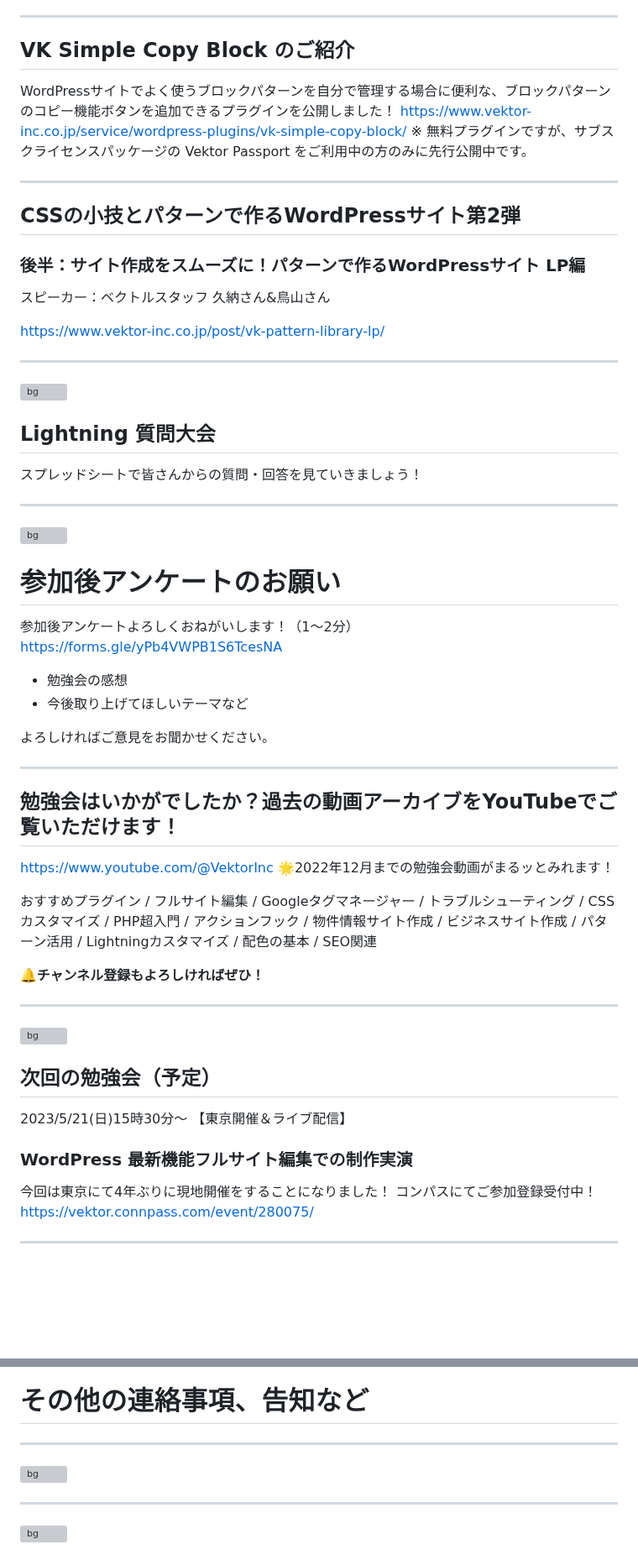
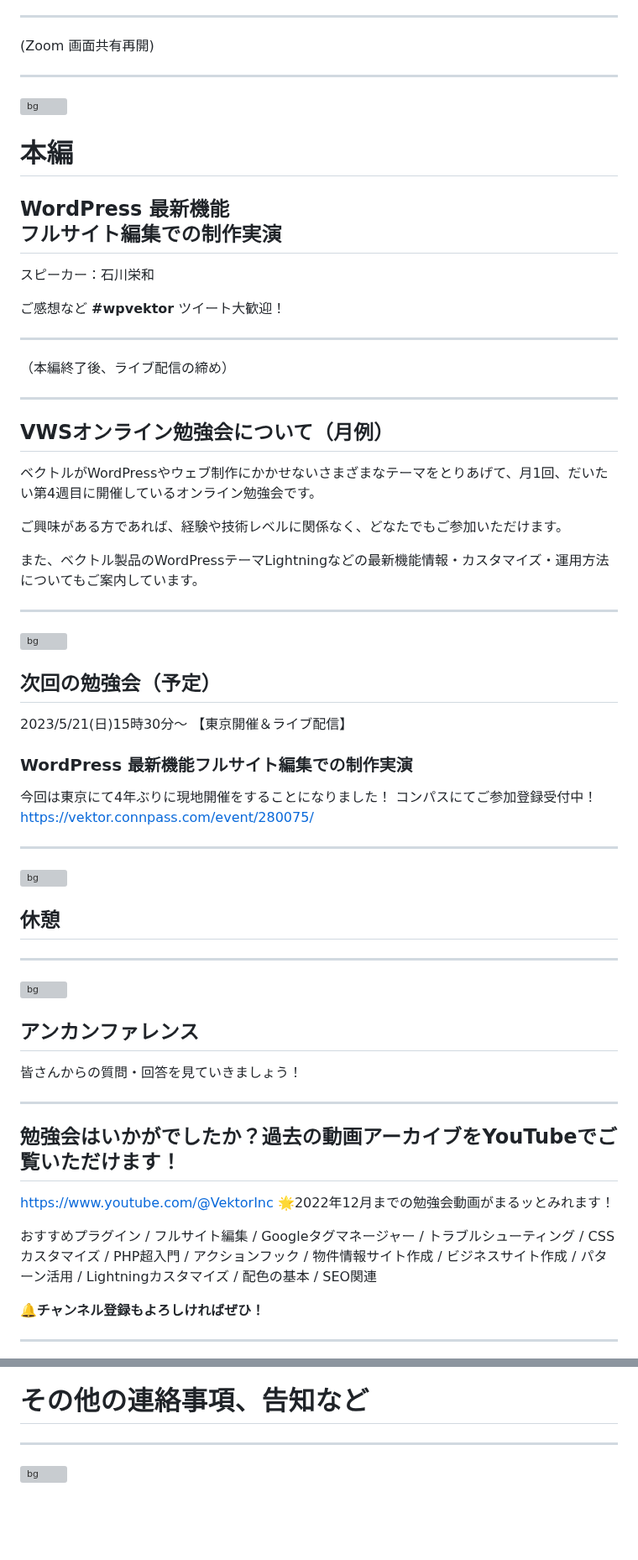
Before and after one commit to vektor-inc/slide, a Markdown page: template_seminar.md, 2 parts joined by grey strips. Shown at 84% size. Rendered like a GitHub page; blank space fills up the shorter version; grey boxes are pictures that could not be loaded.

```diff
--- a/template_seminar.md
+++ b/template_seminar.md
@@ -226,20 +132,7 @@ https://www.vektor-inc.co.jp/post/copy-and-paste-heading/
 
 ---
 
-## VK Simple Copy Block のご紹介
-
-WordPressサイトでよく使うブロックパターンを自分で管理する場合に便利な、ブロックパターンのコピー機能ボタンを追加できるプラグインを公開しました！
-https://www.vektor-inc.co.jp/service/wordpress-plugins/vk-simple-copy-block/
-※ 無料プラグインですが、サブスクライセンスパッケージの Vektor Passport をご利用中の方のみに先行公開中です。
-
----
-
-## CSSの小技とパターンで作るWordPressサイト第2弾
-### 後半：サイト作成をスムーズに！パターンで作るWordPressサイト LP編
-
-スピーカー：ベクトルスタッフ 久納さん&鳥山さん
-
-https://www.vektor-inc.co.jp/post/vk-pattern-library-lp/
+(Zoom 画面共有再開)
 
 ---
 
@@ -247,9 +140,37 @@ https://www.vektor-inc.co.jp/post/vk-pattern-library-lp/
 <!-- _paginate: false  -->
 ![bg](themes/vk-slide/images/vws_title_01_lightgray.svg)
 
-## Lightning 質問大会
+# 本編
+## WordPress 最新機能<br>フルサイト編集での制作実演
+スピーカー：石川栄和
 
-スプレッドシートで皆さんからの質問・回答を見ていきましょう！
+ご感想など **#wpvektor** ツイート大歓迎！
+
+---
+
+（本編終了後、ライブ配信の締め）
+
+---
+
+## VWSオンライン勉強会について（月例）
+ベクトルがWordPressやウェブ制作にかかせないさまざまなテーマをとりあげて、月1回、だいたい第4週目に開催しているオンライン勉強会です。
+
+ご興味がある方であれば、経験や技術レベルに関係なく、どなたでもご参加いただけます。
+
+また、ベクトル製品のWordPressテーマLightningなどの最新機能情報・カスタマイズ・運用方法についてもご案内しています。
+
+---
+<!-- _class: title-chapter  -->
+<!-- _paginate: false  -->
+![bg](themes/vk-slide/images/vws_title_01_lightgray.svg)
+
+## 次回の勉強会（予定）
+2023/5/21(日)15時30分〜 【東京開催＆ライブ配信】
+
+### WordPress 最新機能フルサイト編集での制作実演
+今回は東京にて4年ぶりに現地開催をすることになりました！
+コンパスにてご参加登録受付中！
+https://vektor.connpass.com/event/280075/
 
 ---
 
@@ -258,15 +179,19 @@ https://www.vektor-inc.co.jp/post/vk-pattern-library-lp/
 <!-- _paginate: false  -->
 ![bg](themes/vk-slide/images/vws_title_01_lightgray.svg)
 
-# 参加後アンケートのお願い
+## 休憩
 
-参加後アンケートよろしくおねがいします！（1〜2分）
-https://forms.gle/yPb4VWPB1S6TcesNA
 
-- 勉強会の感想
-- 今後取り上げてほしいテーマなど
+---
 
-よろしければご意見をお聞かせください。
+
+<!-- _class: title-chapter  -->
+<!-- _paginate: false  -->
+![bg](themes/vk-slide/images/vws_title_01_lightgray.svg)
+
+## アンカンファレンス
+
+皆さんからの質問・回答を見ていきましょう！
 
 ---
 
@@ -281,18 +206,6 @@ https://www.youtube.com/@VektorInc
 __🔔チャンネル登録もよろしければぜひ！__
 
 
----
-<!-- _class: title-chapter  -->
-<!-- _paginate: false  -->
-![bg](themes/vk-slide/images/vws_title_01_lightgray.svg)
-
-## 次回の勉強会（予定）
-2023/5/21(日)15時30分〜 【東京開催＆ライブ配信】
-
-### WordPress 最新機能フルサイト編集での制作実演
-今回は東京にて4年ぶりに現地開催をすることになりました！
-コンパスにてご参加登録受付中！
-https://vektor.connpass.com/event/280075/
 
 ---
 
@@ -310,13 +223,6 @@ https://vektor.connpass.com/event/280075/
 # その他の連絡事項、告知など
 
 ---
-![bg](images/konshinkai-plain.jpg)
-
-<!-- Figmaデータはこちら:
-https://www.figma.com/file/jmqd4U5MpLRQeFRF2lxN4o/%E6%87%87%E8%A6%AA%E4%BC%9A%E3%81%AE%E3%81%94%E6%A1%88%E5%86%85?node-id=202-2&t=mtFDFswNDhyA0pgU-4
--->
-
----
 <!-- _class: title -->
 <!-- _paginate: false  -->
 ![bg](themes/vk-slide/images/vws_title_01_red.svg)
```
Also changed, not shown: other parts of template_seminar.md (+42 -136 lines).
